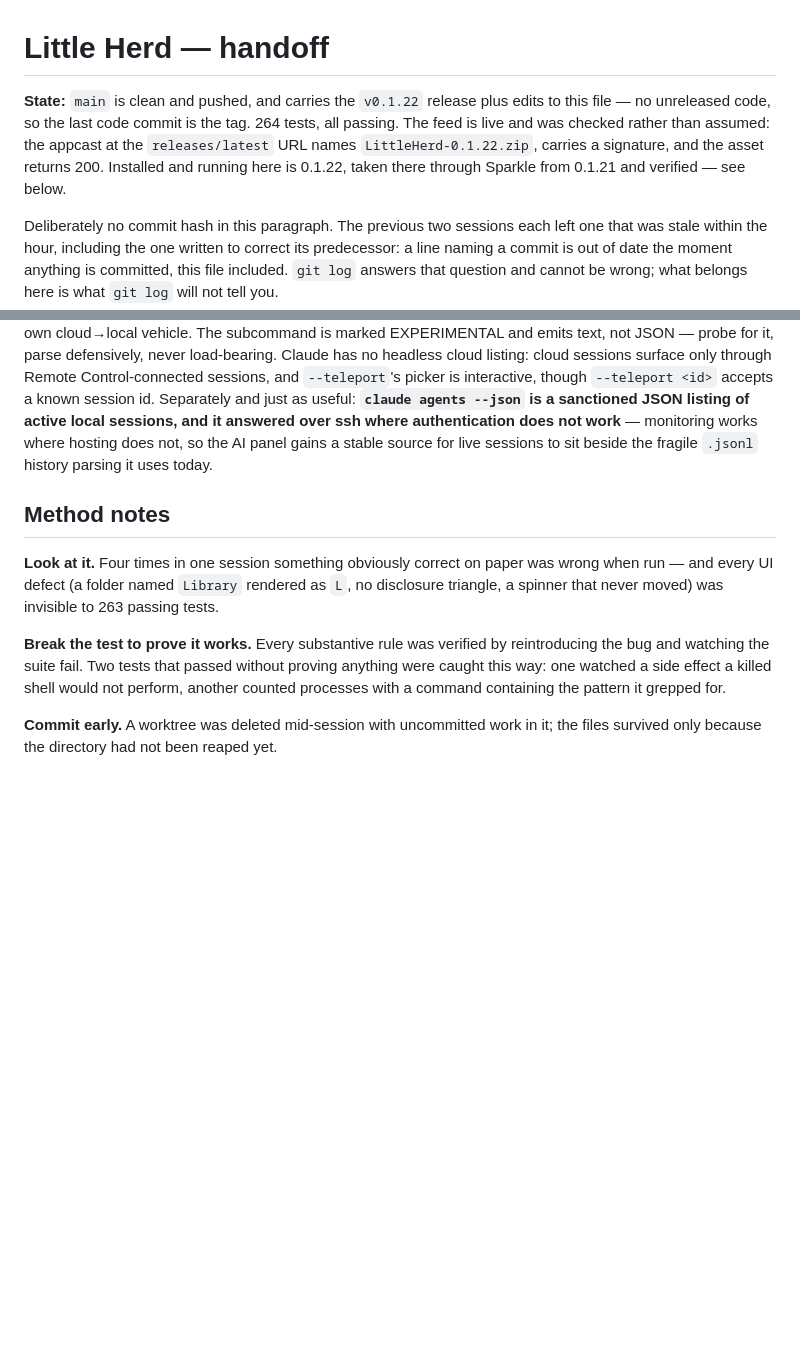
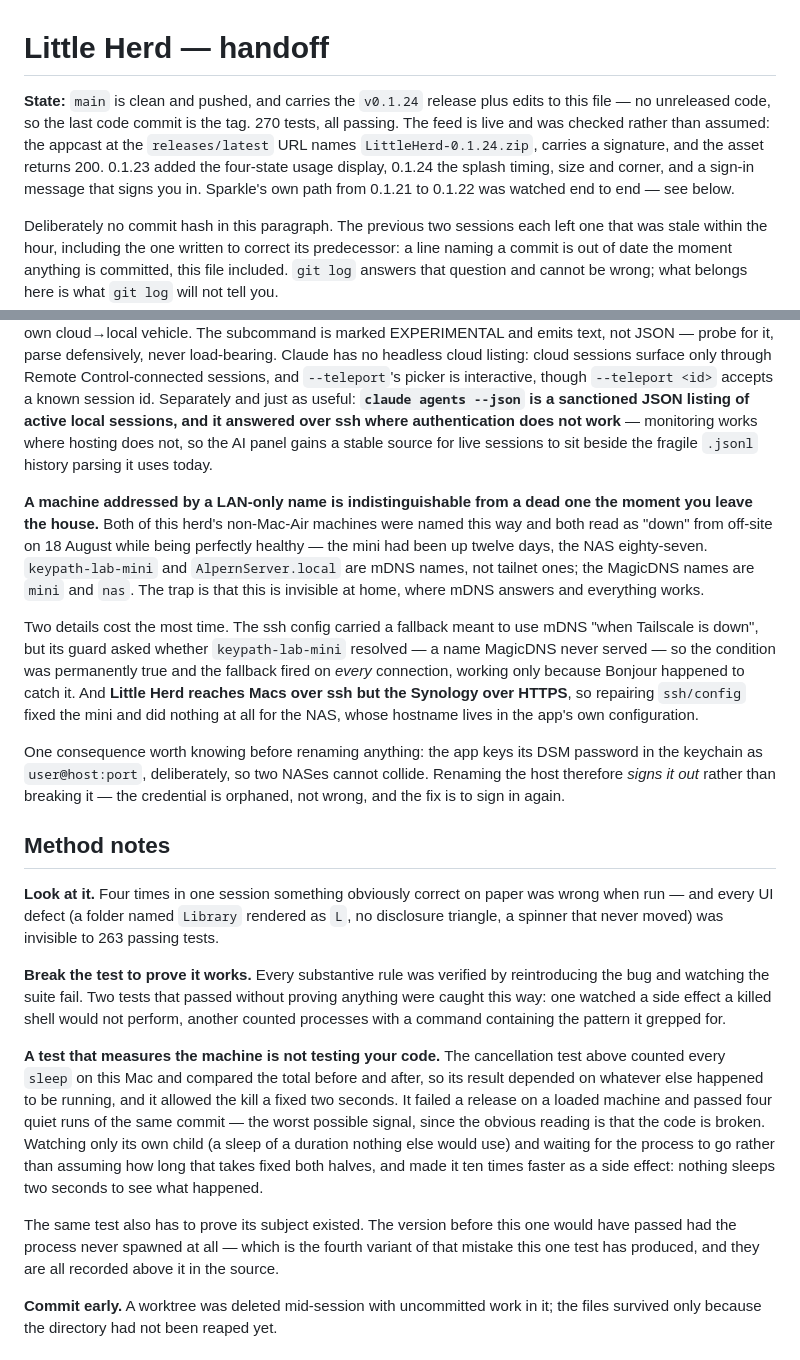
Before and after one commit to malpern/little-herd, a Markdown page: Documentation/HANDOFF.md, 2 parts joined by grey strips. GitHub-like rendering; blank space fills up the shorter version.

Commit message:
Write down what a name cost us, and what a census cost us
Two lessons from a day spent away from the house. Both of this herd's remote
machines were addressed by mDNS names, which is invisible at home and turns
them into apparently-dead machines everywhere else: the mini had been up
twelve days and the NAS eighty-seven while both read as down. The detail that
took longest was a fallback whose guard asked about a name MagicDNS never
served, so it fired on every connection and only ever worked because Bonjour
was there to catch it. And because the app reaches Macs over ssh but the
Synology over HTTPS, fixing ssh/config repaired one and did nothing for the
other — worth knowing before assuming one change covers the herd.

The keychain detail is recorded with them because it is the kind of thing
that reads as breakage: the DSM password is keyed by user@host:port on
purpose, so renaming a host signs it out rather than failing, and the
credential is orphaned rather than wrong.

The method note is about a test that measured the machine instead of its
subject. It counted every sleep on this Mac and gave the kill a fixed two
seconds, so it failed one release under load and passed four quiet runs of
the same commit — which reads as broken code and is not. Watching its own
child and waiting for the process to leave fixed it, and the version before
that would have passed had nothing spawned at all.

```diff
--- a/Documentation/HANDOFF.md
+++ b/Documentation/HANDOFF.md
@@ -1,11 +1,12 @@
 # Little Herd — handoff
 
-**State:** `main` is clean and pushed, and carries the `v0.1.22` release plus
+**State:** `main` is clean and pushed, and carries the `v0.1.24` release plus
 edits to this file — no unreleased code, so the last code commit is the tag.
-264 tests, all passing. The feed is live and was checked rather than assumed:
-the appcast at the `releases/latest` URL names `LittleHerd-0.1.22.zip`, carries
-a signature, and the asset returns 200. Installed and running here is 0.1.22,
-taken there through Sparkle from 0.1.21 and verified — see below.
+270 tests, all passing. The feed is live and was checked rather than assumed:
+the appcast at the `releases/latest` URL names `LittleHerd-0.1.24.zip`, carries
+a signature, and the asset returns 200. 0.1.23 added the four-state usage display, 0.1.24 the splash timing, size and
+corner, and a sign-in message that signs you in. Sparkle's own path from 0.1.21
+to 0.1.22 was watched end to end — see below.
 
 Deliberately no commit hash in this paragraph. The previous two sessions each
 left one that was stale within the hour, including the one written to correct
@@ -259,6 +260,27 @@ and it answered over ssh where authentication does not work** — monitoring wor
 where hosting does not, so the AI panel gains a stable source for live sessions
 to sit beside the fragile `.jsonl` history parsing it uses today.
 
+**A machine addressed by a LAN-only name is indistinguishable from a dead one
+the moment you leave the house.** Both of this herd's non-Mac-Air machines were
+named this way and both read as "down" from off-site on 18 August while being
+perfectly healthy — the mini had been up twelve days, the NAS eighty-seven.
+`keypath-lab-mini` and `AlpernServer.local` are mDNS names, not tailnet ones;
+the MagicDNS names are `mini` and `nas`. The trap is that this is invisible at
+home, where mDNS answers and everything works.
+
+Two details cost the most time. The ssh config carried a fallback meant to use
+mDNS "when Tailscale is down", but its guard asked whether `keypath-lab-mini`
+resolved — a name MagicDNS never served — so the condition was permanently true
+and the fallback fired on *every* connection, working only because Bonjour
+happened to catch it. And **Little Herd reaches Macs over ssh but the Synology
+over HTTPS**, so repairing `ssh/config` fixed the mini and did nothing at all
+for the NAS, whose hostname lives in the app's own configuration.
+
+One consequence worth knowing before renaming anything: the app keys its DSM
+password in the keychain as `user@host:port`, deliberately, so two NASes cannot
+collide. Renaming the host therefore *signs it out* rather than breaking it —
+the credential is orphaned, not wrong, and the fix is to sign in again.
+
 ## Method notes
 
 **Look at it.** Four times in one session something obviously correct on paper
@@ -271,6 +293,21 @@ reintroducing the bug and watching the suite fail. Two tests that passed without
 proving anything were caught this way: one watched a side effect a killed shell
 would not perform, another counted processes with a command containing the
 pattern it grepped for.
+
+**A test that measures the machine is not testing your code.** The cancellation
+test above counted every `sleep` on this Mac and compared the total before and
+after, so its result depended on whatever else happened to be running, and it
+allowed the kill a fixed two seconds. It failed a release on a loaded machine
+and passed four quiet runs of the same commit — the worst possible signal, since
+the obvious reading is that the code is broken. Watching only its own child (a
+sleep of a duration nothing else would use) and waiting for the process to go
+rather than assuming how long that takes fixed both halves, and made it ten
+times faster as a side effect: nothing sleeps two seconds to see what happened.
+
+The same test also has to prove its subject existed. The version before this one
+would have passed had the process never spawned at all — which is the fourth
+variant of that mistake this one test has produced, and they are all recorded
+above it in the source.
 
 **Commit early.** A worktree was deleted mid-session with uncommitted work in
 it; the files survived only because the directory had not been reaped yet.
```
